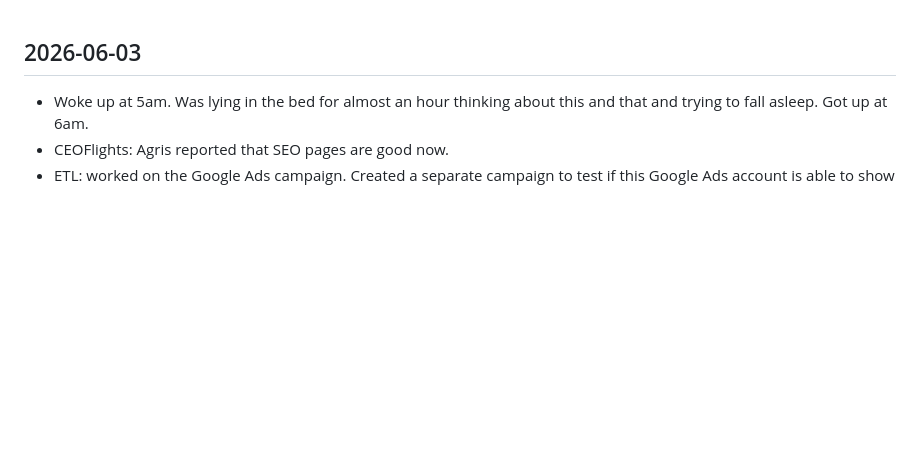
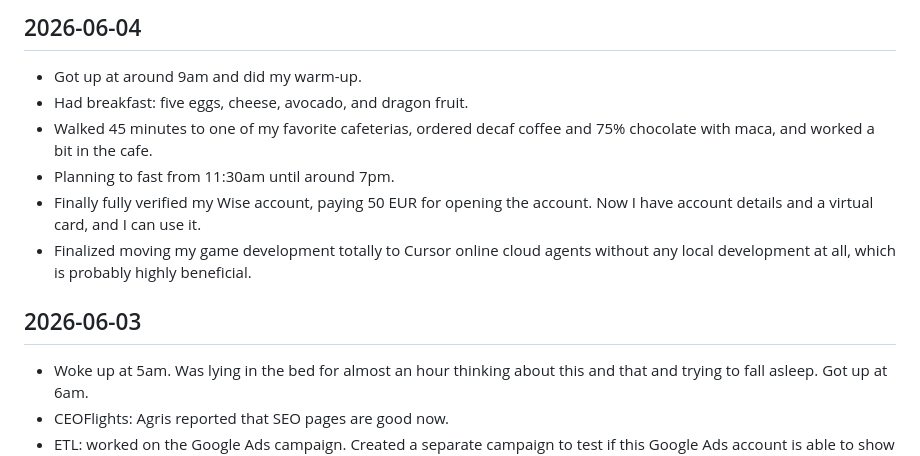
Before and after one commit to webjaros/plan-and-diary, a Markdown page: docs/log.md, the part around the change. GitHub-like rendering; blank space fills up the shorter version.

```diff
--- a/docs/log.md
+++ b/docs/log.md
@@ -1,3 +1,11 @@
+## 2026-06-04
+* Got up at around 9am and did my warm-up.
+* Had breakfast: five eggs, cheese, avocado, and dragon fruit.
+* Walked 45 minutes to one of my favorite cafeterias, ordered decaf coffee and 75% chocolate with maca, and worked a bit in the cafe.
+* Planning to fast from 11:30am until around 7pm.
+* Finally fully verified my Wise account, paying 50 EUR for opening the account. Now I have account details and a virtual card, and I can use it.
+* Finalized moving my game development totally to Cursor online cloud agents without any local development at all, which is probably highly beneficial.
+
 ## 2026-06-03
 * Woke up at 5am. Was lying in the bed for almost an hour thinking about this and that and trying to fall asleep. Got up at 6am.
 * CEOFlights: Agris reported that SEO pages are good now.
```
Also changed, not shown: aggregated.md (+9 -0 lines).
